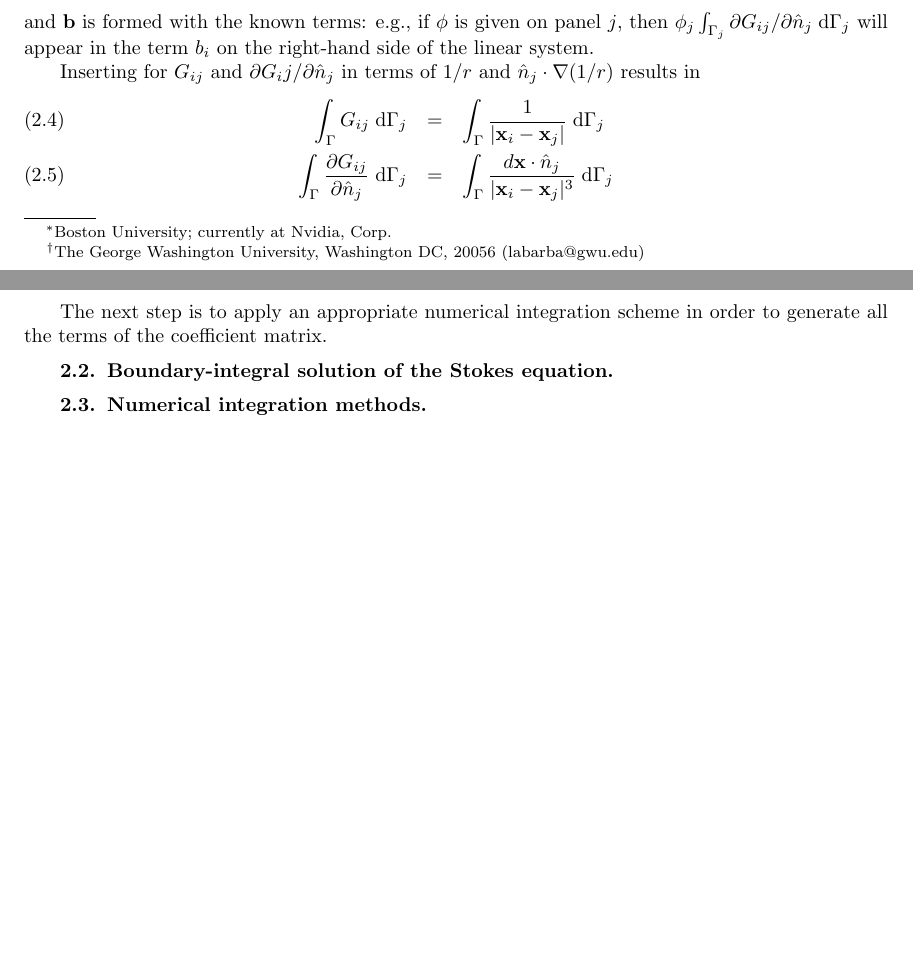
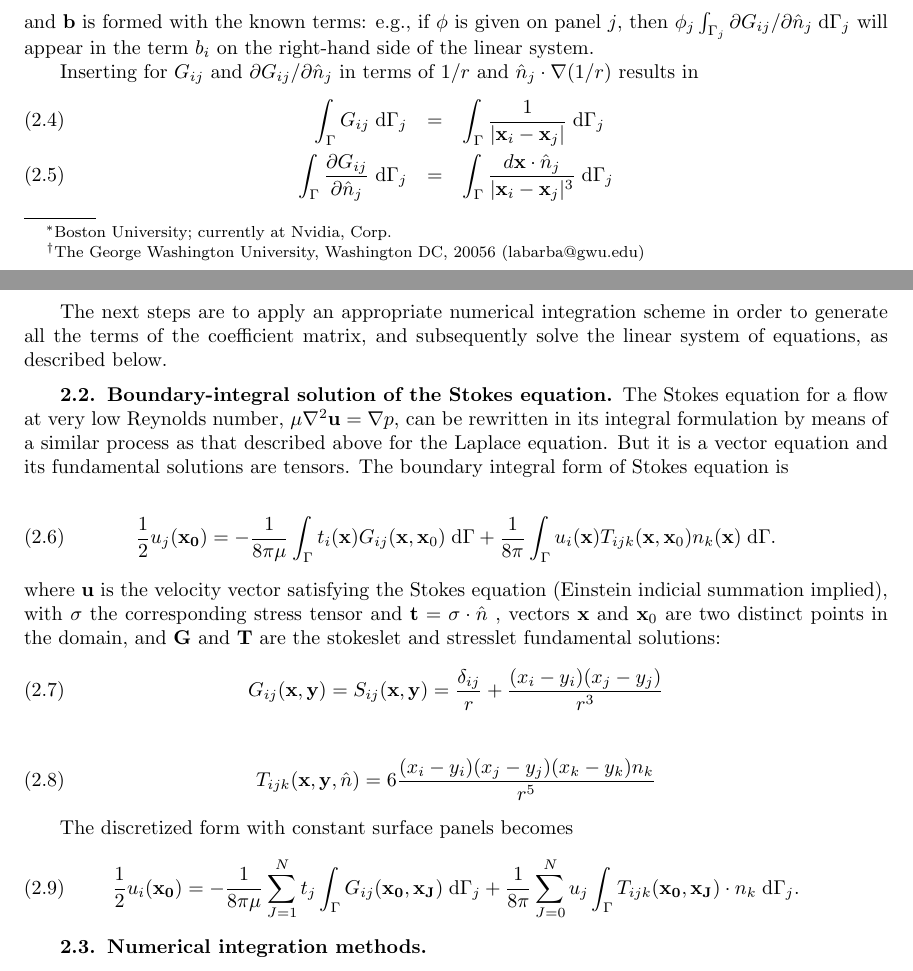
Before and after one commit to barbagroup/inexact-gmres, a LaTeX paper (BarbaETal2015-inexact-gmres.tex): two parts of pages 1 and 2 of 15, joined at a grey line, cut so that both start at the same text, the shorter picture padded with empty space. Compiled offline with pdfLaTeX; a LaTeX package or settings file that is missing is left out.

Commit message:
add integral Stokes equation, addressing issue #7

```diff
--- a/BarbaETal2015-inexact-gmres.tex
+++ b/BarbaETal2015-inexact-gmres.tex
@@ -144,16 +144,42 @@ Either the values of the potential or its normal derivative on each panel could
 \noindent
 and $\vect{b}$ is formed with the known terms: e.g., if $\phi$ is given on panel $j$, then $\phi_j\int_{\Gamma_j}\partialdi{G_{ij}}{\nhat_j}\;\di{\Gamma_j}$ will appear in the term $b_i$ on the right-hand side of the linear system.
 
-Inserting for $G_{ij}$ and $\partialdi{G_ij}{\nhat_j}$ in terms of $1/r$ and $\nhat_j\cdot\nabla(1/r)$ results in
+Inserting for $G_{ij}$ and $\partialdi{G_{ij}}{\nhat_j}$ in terms of $1/r$ and $\nhat_j\cdot\nabla(1/r)$ results in
 %
 \begin{eqnarray}
 	\label{eqn:laplace_bem_G}\int_{\Gamma} G_{ij}\;\di{\Gamma_j} & = & \int_{\Gamma} \frac{1}{|\vect{x}_i-\vect{x}_j|} \;\di{\Gamma_j} \\
 	\label{eqn:laplace_bem_dGdn}\int_{\Gamma} \partiald{G_{ij}}{\nhat_j}\;\di{\Gamma_j} & = & \int_{\Gamma}\frac{d\vect{x}\cdot\nhat_j}{|\vect{x}_i-\vect{x}_j|^{3}}\;\di{\Gamma_j}
 \end{eqnarray}
 
-The next step is to apply an appropriate numerical integration scheme in order to generate all the terms of the coefficient matrix.
+The next steps are to apply an appropriate numerical integration scheme in order to generate all the terms of the coefficient matrix, and subsequently solve the linear system of equations, as described below.
 
 \subsection{Boundary-integral solution of the Stokes equation}
+
+The Stokes equation for a flow at very low Reynolds number, $\mu\nabla^{2}\vect{u} =  \nabla p$, can be rewritten in its integral formulation by means of a similar process as that described above for the Laplace equation. But it is a vector equation and its fundamental solutions are tensors. The boundary integral form of Stokes equation is
+
+\begin{equation}
+	\label{eqn:stokes_bem_12}
+	\frac{1}{2}u_j(\vect{x_0}) = -\frac{1}{8\pi\mu}\int_{\Gamma} t_i(\vect{x})G_{ij}(\vect{x},\vect{x}_0)\;\di{\Gamma} + \frac{1}{8\pi} \int_{\Gamma} u_i(\vect{x})T_{ijk}(\vect{x},\vect{x}_0)n_k(\vect{x})\;\di{\Gamma}.
+\end{equation}
+
+\noindent where $\vect{u}$ is the velocity vector satisfying the Stokes equation (Einstein indicial summation implied), with $\sigma$ the corresponding stress tensor and $\vect{t} = \sigma\cdot\nhat$ , vectors $\vect{x}$ and $\vect{x}_0$ are two distinct points in the domain, and $\vect{G}$ and $\vect{T}$ are the stokeslet and stresslet fundamental solutions:
+%
+\begin{equation}
+	\label{eqn:stokeslet}
+	G_{ij}(\vect{x},\vect{y})=S_{ij}(\vect{x},\vect{y})  =  \frac{\delta_{ij}}{r} + \frac{(x_i-y_i)(x_j-y_j)}{r^{3}}
+\end{equation}
+
+\begin{equation}
+	\label{eqn:stresslet}
+	T_{ijk}(\vect{x},\vect{y},\nhat)  =  6\frac{(x_i-y_i)(x_j-y_j)(x_k-y_k)n_k}{r^{5}} \end{equation}
+
+ The discretized form with constant surface panels becomes
+%
+\begin{equation}
+	\label{eqn:stokes_bem_discretized}
+	\frac{1}{2}u_i(\vect{x_0}) = -\frac{1}{8\pi\mu}\sum_{J=1}^{N}t_j\int_{\Gamma} G_{ij}(\vect{x_0}, \vect{x_J})\;\di{\Gamma_j} + \frac{1}{8\pi} \sum_{J=0}^{N}u_j\int_{\Gamma} T_{ijk}(\vect{x_0}, \vect{x_J})\cdot n_k\;\di{\Gamma_j}.
+\end{equation}
+
 
 \subsection{Numerical integration methods}
 
```
Also changed, not shown: BarbaETal2015-inexact-gmres.tex (4 more changed lines).
